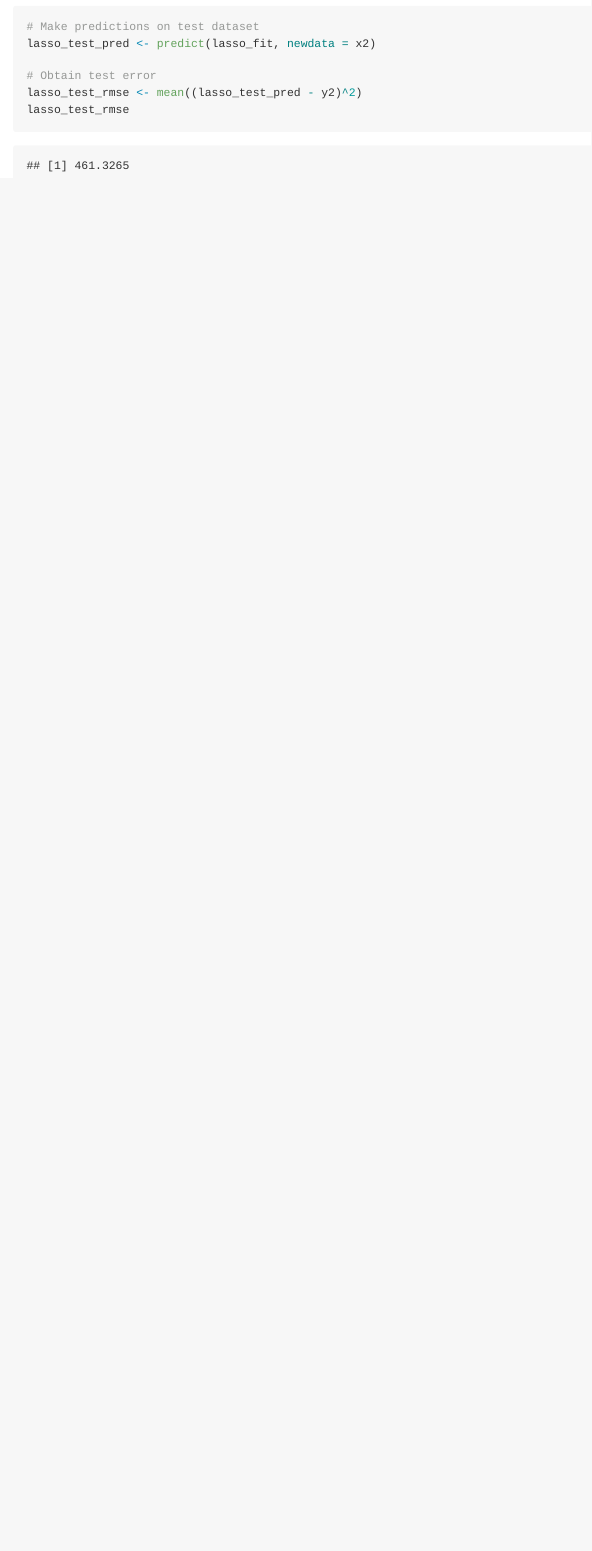
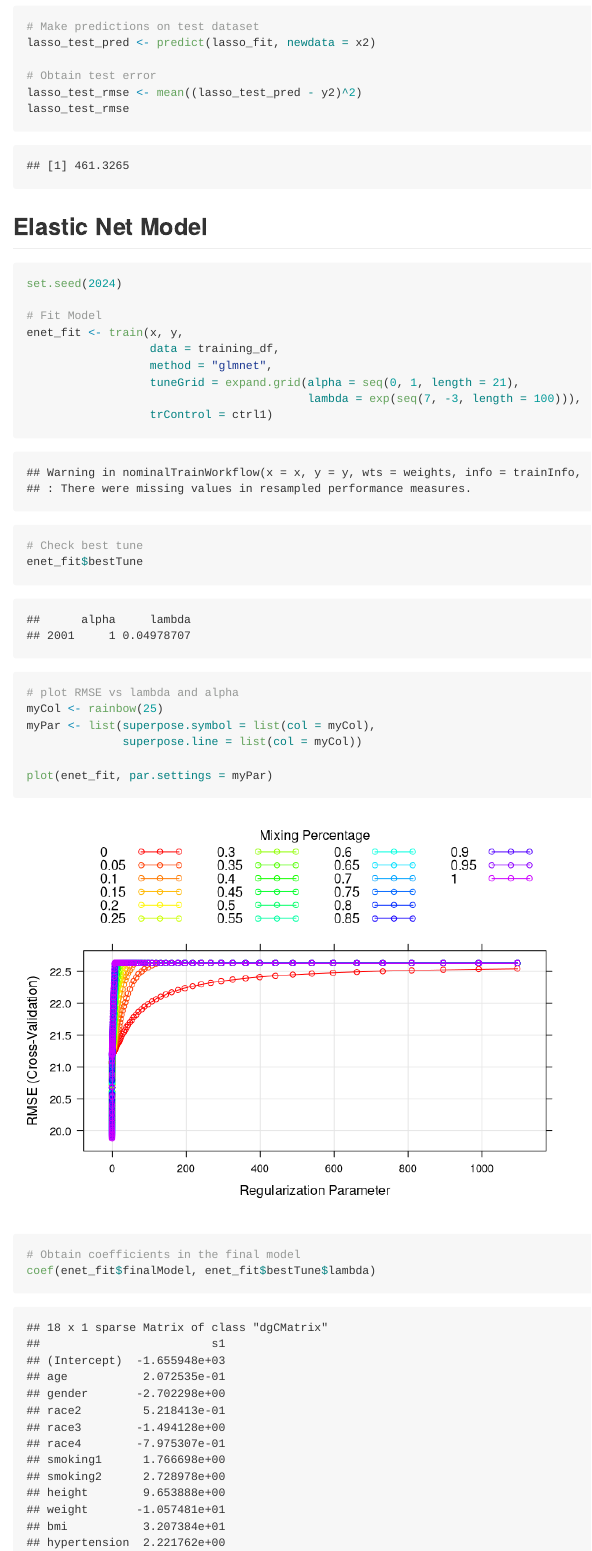
Before and after one commit to yjoyama/p8106_midterm, an R Markdown document (analysis_Chen_Liang_cl4469.Rmd): the page in a window 1100 px wide, from 4250 px down before the commit and from 4270 px down after it, so that both start at the same text. Rendered offline with R 4.5, knitr and Pandoc, with nearby package versions; some code elsewhere in the file could not run offline; column names are cleaned by a stand-in for the janitor package.

Commit message:
Fit Elastic Net Model

````diff
--- a/analysis_Chen_Liang_cl4469.Rmd
+++ b/analysis_Chen_Liang_cl4469.Rmd
@@ -87,3 +88,28 @@
 lasso_test_rmse <- mean((lasso_test_pred - y2)^2)
 lasso_test_rmse
 ```
+
+## Elastic Net Model
+```{r}
+set.seed(2024)
+
+# Fit Model
+enet_fit <- train(x, y,
+                  data = training_df,
+                  method = "glmnet",
+                  tuneGrid = expand.grid(alpha = seq(0, 1, length = 21),
+                                         lambda = exp(seq(7, -3, length = 100))),
+                  trControl = ctrl1)
+
+# Check best tune
+enet_fit$bestTune
+
+# plot RMSE vs lambda and alpha
+myCol <- rainbow(25)
+myPar <- list(superpose.symbol = list(col = myCol),
+              superpose.line = list(col = myCol))
+
+plot(enet_fit, par.settings = myPar)
+
+# Obtain coefficients in the final model
+coef(enet_fit$finalModel, enet_fit$bestTune$lambda)
````
Also changed, not shown: analysis_Chen_Liang_cl4469_files/figure-gfm/unnamed-chunk-3-1.png, analysis_Chen_Liang_cl4469.Rmd (13 more changed lines).
